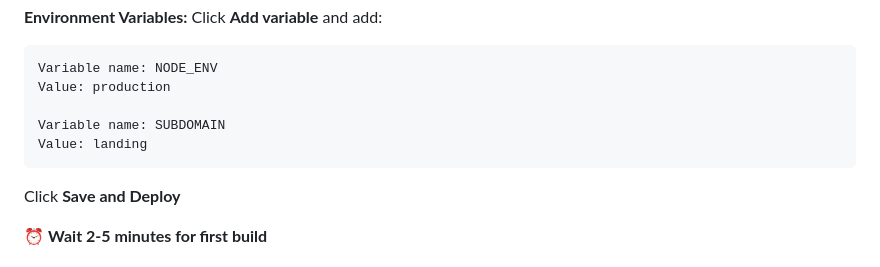
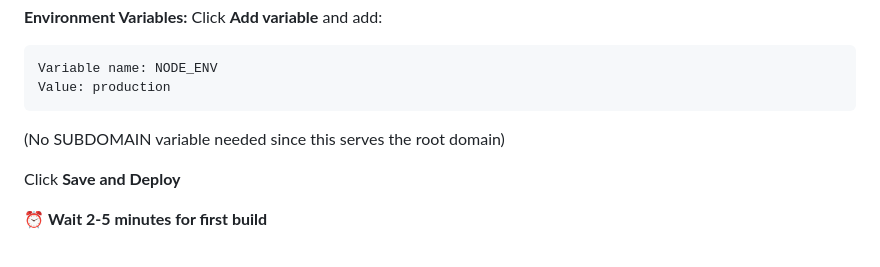
Before and after one commit to bribeirobr25/diboas-beta, a Markdown page: cloudflare-multi-project-setup.md, the part around the change. Rendered like a GitHub page.

Commit message:
Remove unnecessary SUBDOMAIN variable from landing project
Landing page serves root domain diboas.com, not a subdomain.
Only NODE_ENV environment variable is needed for the landing project.

````diff
--- a/cloudflare-multi-project-setup.md
+++ b/cloudflare-multi-project-setup.md
@@ -123,10 +123,9 @@ Click **Add variable** and add:
 ```
 Variable name: NODE_ENV
 Value: production
+```
 
-Variable name: SUBDOMAIN
-Value: landing
-```
+(No SUBDOMAIN variable needed since this serves the root domain)
 
 Click **Save and Deploy**
 
````
